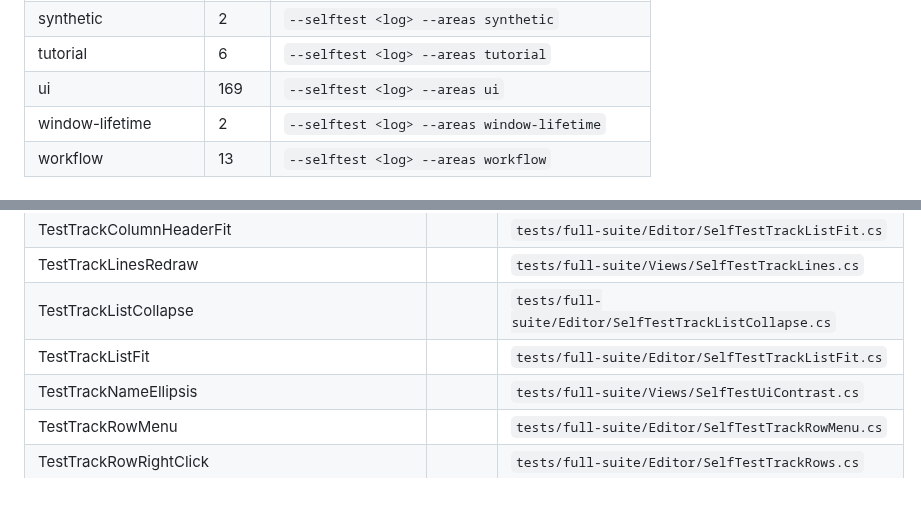
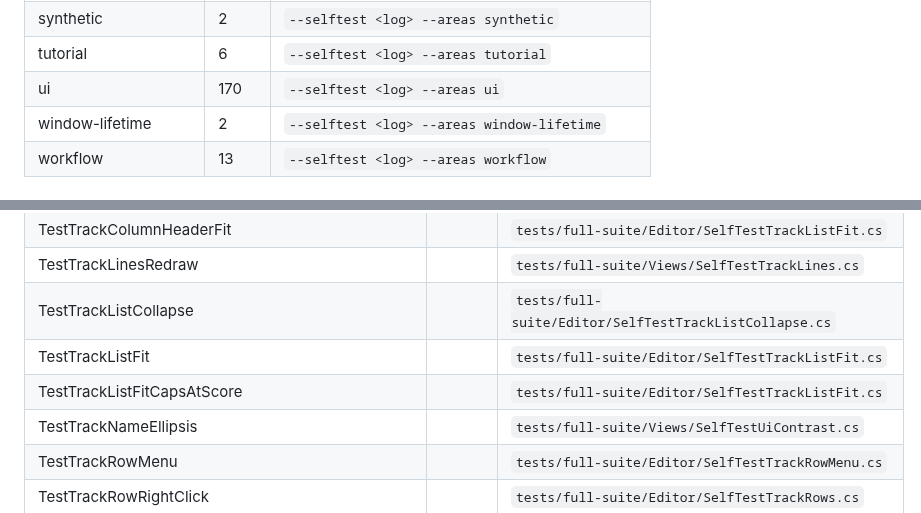
Before and after one commit to cobhc95/TabForge, a Markdown page: docs/feature-map/tests.md, 2 parts joined by grey strips. GitHub-like rendering.

```diff
--- a/docs/feature-map/tests.md
+++ b/docs/feature-map/tests.md
@@ -27,7 +27,7 @@ Generated by `TabForge.exe --feature-map` from the test registry. Do not edit by
 | smoke | 20 | `--selftest <log> --areas smoke` |
 | synthetic | 2 | `--selftest <log> --areas synthetic` |
 | tutorial | 6 | `--selftest <log> --areas tutorial` |
-| ui | 169 | `--selftest <log> --areas ui` |
+| ui | 170 | `--selftest <log> --areas ui` |
 | window-lifetime | 2 | `--selftest <log> --areas window-lifetime` |
 | workflow | 13 | `--selftest <log> --areas workflow` |
 
@@ -611,6 +611,7 @@ A group is a named set of tests with a minimum check count; `--require ci` makes
 | TestTrackLinesRedraw |  | `tests/full-suite/Views/SelfTestTrackLines.cs` |
 | TestTrackListCollapse |  | `tests/full-suite/Editor/SelfTestTrackListCollapse.cs` |
 | TestTrackListFit |  | `tests/full-suite/Editor/SelfTestTrackListFit.cs` |
+| TestTrackListFitCapsAtScore |  | `tests/full-suite/Editor/SelfTestTrackListFit.cs` |
 | TestTrackNameEllipsis |  | `tests/full-suite/Views/SelfTestUiContrast.cs` |
 | TestTrackRowMenu |  | `tests/full-suite/Editor/SelfTestTrackRowMenu.cs` |
 | TestTrackRowRightClick |  | `tests/full-suite/Editor/SelfTestTrackRows.cs` |
```
Also changed, not shown: CHANGELOG.md (+7 -0 lines), README.md (+1 -1 lines), docs/screenshots/main-window-light.png, docs/screenshots/main-window.png, docs/screenshots/score-horizontal.png, 12 other files.
